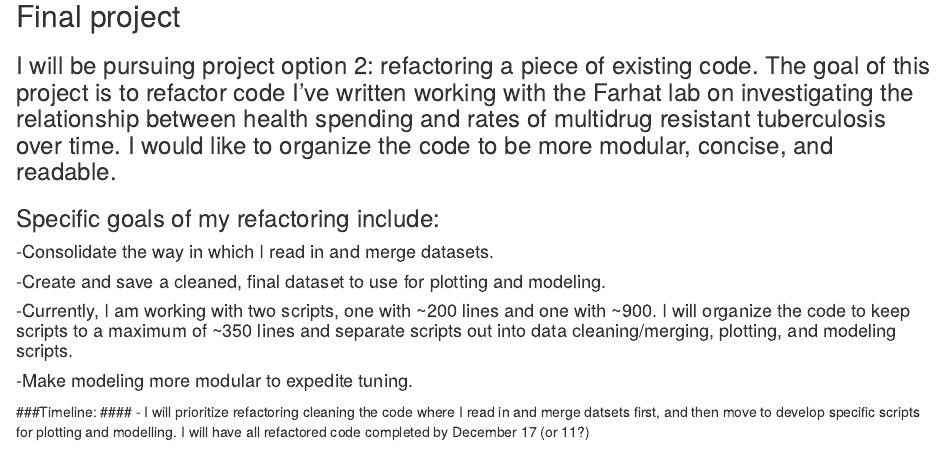
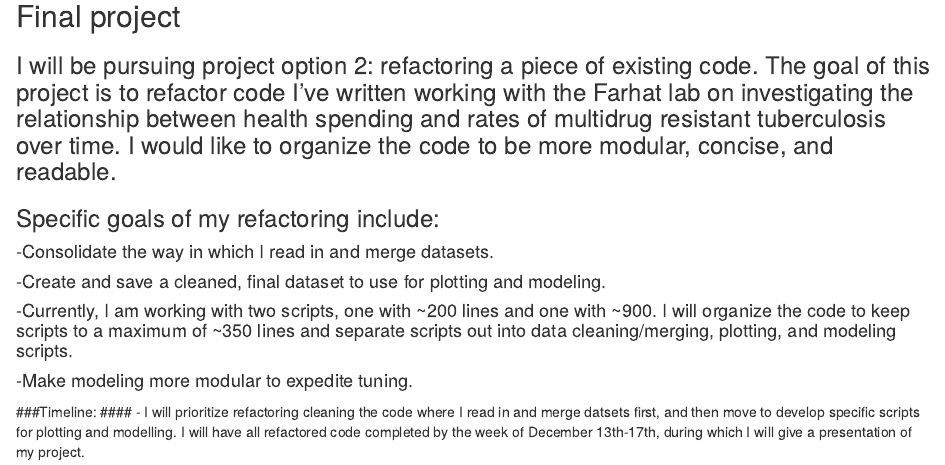
Before and after one commit to cbintz/HMS520_finalproject_TB, an R Markdown document (final_project_tb.Rmd): the page in a window 1100 px wide, from 200 px down. Rendered offline with R 4.5, knitr and Pandoc, with nearby package versions.

Commit message:
timeline edits

```diff
--- a/final_project_tb.Rmd
+++ b/final_project_tb.Rmd
@@ -21,4 +21,4 @@ knitr::opts_chunk$set(echo = TRUE)
 #### -Make modeling more modular to expedite tuning.
 
 ###Timeline:
-#### - I will prioritize refactoring cleaning the code where I read in and merge datsets first, and then move to develop specific scripts for plotting and modelling. I will have all refactored code completed by December 17 (or 11?)
+#### - I will prioritize refactoring cleaning the code where I read in and merge datsets first, and then move to develop specific scripts for plotting and modelling. I will have all refactored code completed by the week of December 13th-17th, during which I will give a presentation of my project.
```
